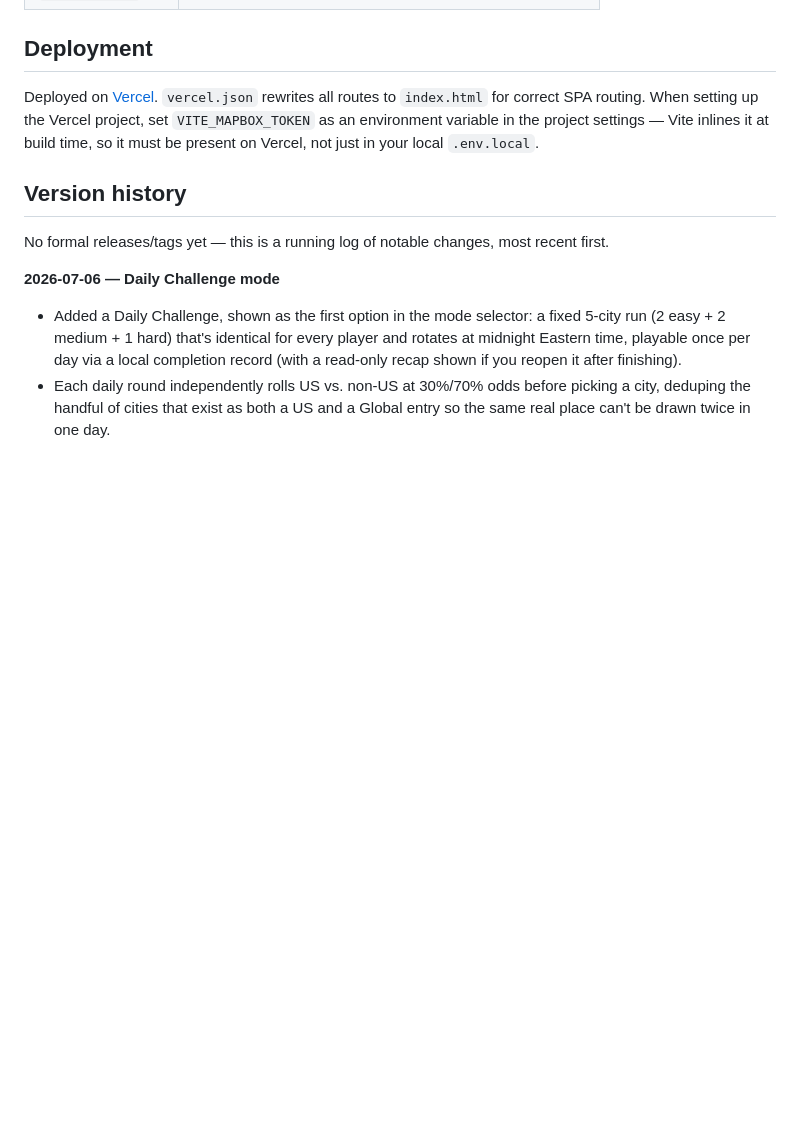
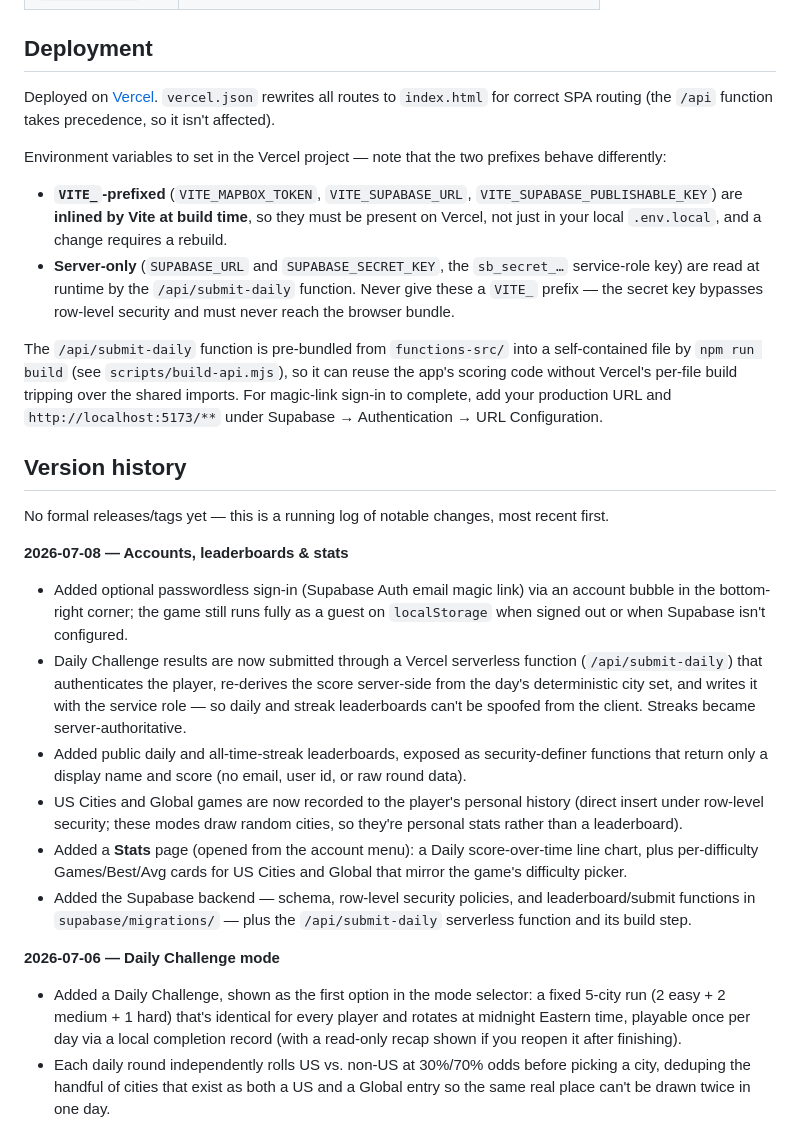
Before and after one commit to eholmes96/SatGueser, a Markdown page: README.md, the part around one of its changes. GitHub-like rendering; blank space fills up the shorter version.

```diff
--- a/README.md
+++ b/README.md
@@ -43,11 +57,26 @@ npm run dev
 
 ## Deployment
 
-Deployed on [Vercel](https://vercel.com/). `vercel.json` rewrites all routes to `index.html` for correct SPA routing. When setting up the Vercel project, set `VITE_MAPBOX_TOKEN` as an environment variable in the project settings — Vite inlines it at build time, so it must be present on Vercel, not just in your local `.env.local`.
+Deployed on [Vercel](https://vercel.com/). `vercel.json` rewrites all routes to `index.html` for correct SPA routing (the `/api` function takes precedence, so it isn't affected).
+
+Environment variables to set in the Vercel project — note that the two prefixes behave differently:
+
+- **`VITE_`-prefixed** (`VITE_MAPBOX_TOKEN`, `VITE_SUPABASE_URL`, `VITE_SUPABASE_PUBLISHABLE_KEY`) are **inlined by Vite at build time**, so they must be present on Vercel, not just in your local `.env.local`, and a change requires a rebuild.
+- **Server-only** (`SUPABASE_URL` and `SUPABASE_SECRET_KEY`, the `sb_secret_…` service-role key) are read at runtime by the `/api/submit-daily` function. Never give these a `VITE_` prefix — the secret key bypasses row-level security and must never reach the browser bundle.
+
+The `/api/submit-daily` function is pre-bundled from `functions-src/` into a self-contained file by `npm run build` (see `scripts/build-api.mjs`), so it can reuse the app's scoring code without Vercel's per-file build tripping over the shared imports. For magic-link sign-in to complete, add your production URL and `http://localhost:5173/**` under Supabase → Authentication → URL Configuration.
 
 ## Version history
 
 No formal releases/tags yet — this is a running log of notable changes, most recent first.
+
+**2026-07-08 — Accounts, leaderboards & stats**
+- Added optional passwordless sign-in (Supabase Auth email magic link) via an account bubble in the bottom-right corner; the game still runs fully as a guest on `localStorage` when signed out or when Supabase isn't configured.
+- Daily Challenge results are now submitted through a Vercel serverless function (`/api/submit-daily`) that authenticates the player, re-derives the score server-side from the day's deterministic city set, and writes it with the service role — so daily and streak leaderboards can't be spoofed from the client. Streaks became server-authoritative.
+- Added public daily and all-time-streak leaderboards, exposed as security-definer functions that return only a display name and score (no email, user id, or raw round data).
+- US Cities and Global games are now recorded to the player's personal history (direct insert under row-level security; these modes draw random cities, so they're personal stats rather than a leaderboard).
+- Added a **Stats** page (opened from the account menu): a Daily score-over-time line chart, plus per-difficulty Games/Best/Avg cards for US Cities and Global that mirror the game's difficulty picker.
+- Added the Supabase backend — schema, row-level security policies, and leaderboard/submit functions in `supabase/migrations/` — plus the `/api/submit-daily` serverless function and its build step.
 
 **2026-07-06 — Daily Challenge mode**
 - Added a Daily Challenge, shown as the first option in the mode selector: a fixed 5-city run (2 easy + 2 medium + 1 hard) that's identical for every player and rotates at midnight Eastern time, playable once per day via a local completion record (with a read-only recap shown if you reopen it after finishing).
```
Also changed, not shown: other parts of README.md (+14 -0 lines).
